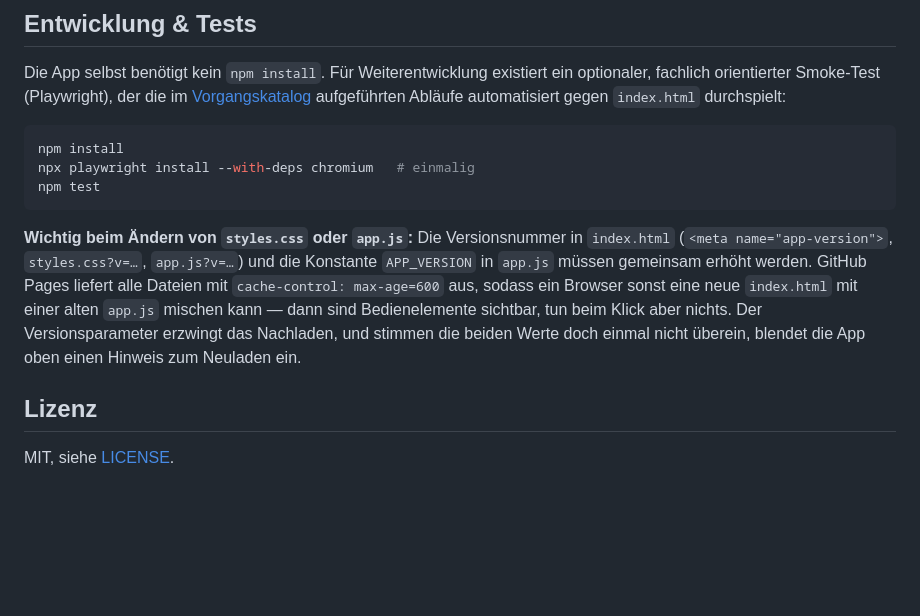
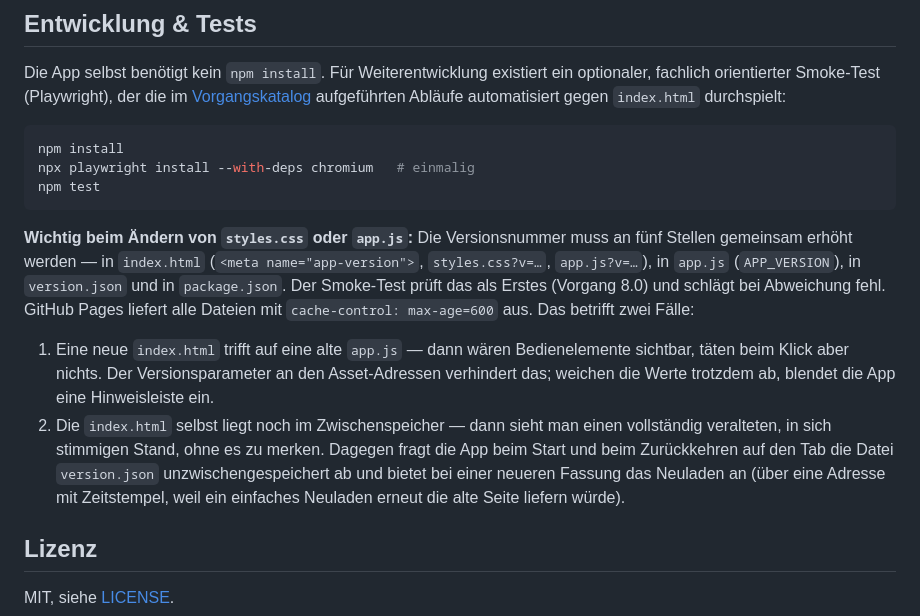
Before and after one commit to DataVoyage/sipoc-swimlane-studio, a Markdown page: README.md, the part around one of its changes. Drawn GitHub-style; blank space fills up the shorter version.

````diff
--- a/README.md
+++ b/README.md
@@ -261,14 +266,24 @@ npx playwright install --with-deps chromium   # einmalig
 npm test
 ```
 
-**Wichtig beim Ändern von `styles.css` oder `app.js`:** Die Versionsnummer in
-`index.html` (`<meta name="app-version">`, `styles.css?v=…`, `app.js?v=…`) und
-die Konstante `APP_VERSION` in `app.js` müssen gemeinsam erhöht werden.
-GitHub Pages liefert alle Dateien mit `cache-control: max-age=600` aus, sodass
-ein Browser sonst eine neue `index.html` mit einer alten `app.js` mischen kann
-— dann sind Bedienelemente sichtbar, tun beim Klick aber nichts. Der
-Versionsparameter erzwingt das Nachladen, und stimmen die beiden Werte doch
-einmal nicht überein, blendet die App oben einen Hinweis zum Neuladen ein.
+**Wichtig beim Ändern von `styles.css` oder `app.js`:** Die Versionsnummer muss
+an fünf Stellen gemeinsam erhöht werden — in `index.html`
+(`<meta name="app-version">`, `styles.css?v=…`, `app.js?v=…`), in `app.js`
+(`APP_VERSION`), in `version.json` und in `package.json`. Der Smoke-Test prüft
+das als Erstes (Vorgang 8.0) und schlägt bei Abweichung fehl.
+GitHub Pages liefert alle Dateien mit `cache-control: max-age=600` aus. Das
+betrifft zwei Fälle:
+
+1. Eine neue `index.html` trifft auf eine alte `app.js` — dann wären
+   Bedienelemente sichtbar, täten beim Klick aber nichts. Der Versionsparameter
+   an den Asset-Adressen verhindert das; weichen die Werte trotzdem ab, blendet
+   die App eine Hinweisleiste ein.
+2. Die `index.html` selbst liegt noch im Zwischenspeicher — dann sieht man
+   einen vollständig veralteten, in sich stimmigen Stand, ohne es zu merken.
+   Dagegen fragt die App beim Start und beim Zurückkehren auf den Tab die
+   Datei `version.json` unzwischengespeichert ab und bietet bei einer neueren
+   Fassung das Neuladen an (über eine Adresse mit Zeitstempel, weil ein
+   einfaches Neuladen erneut die alte Seite liefern würde).
 
 ## Lizenz
 
````
Also changed, not shown: other parts of README.md (+28 -23 lines), docs/vorgaenge.md (+19 -18 lines), docs/images/prozesskette.png, docs/images/sipoc-tabelle-dunkel.png, docs/images/sipoc-tabelle-hell.png, docs/images/sipoc-uebersicht.png (deleted), docs/images/swimlane-diagramm-hell.png, 7 other files.
